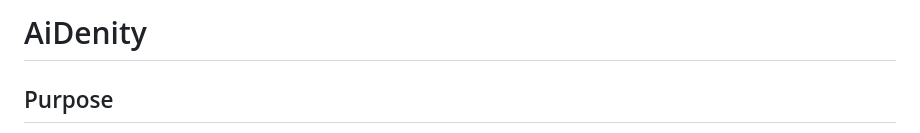
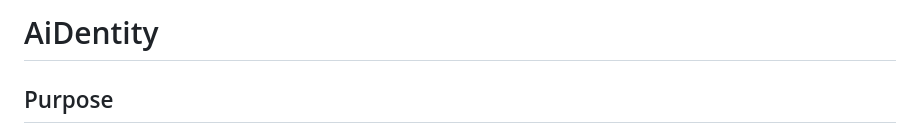
Before and after one commit to shahdmetwally/MachineLearning-Python-React-SQLite, a Markdown page: README.md, the part around one of its changes. Drawn GitHub-style.

```diff
--- a/README.md
+++ b/README.md
@@ -1,4 +1,4 @@
-# AiDenity
+# AiDentity
 
 ## Purpose
 
```
Also changed, not shown: other parts of README.md (+2 -2 lines).
